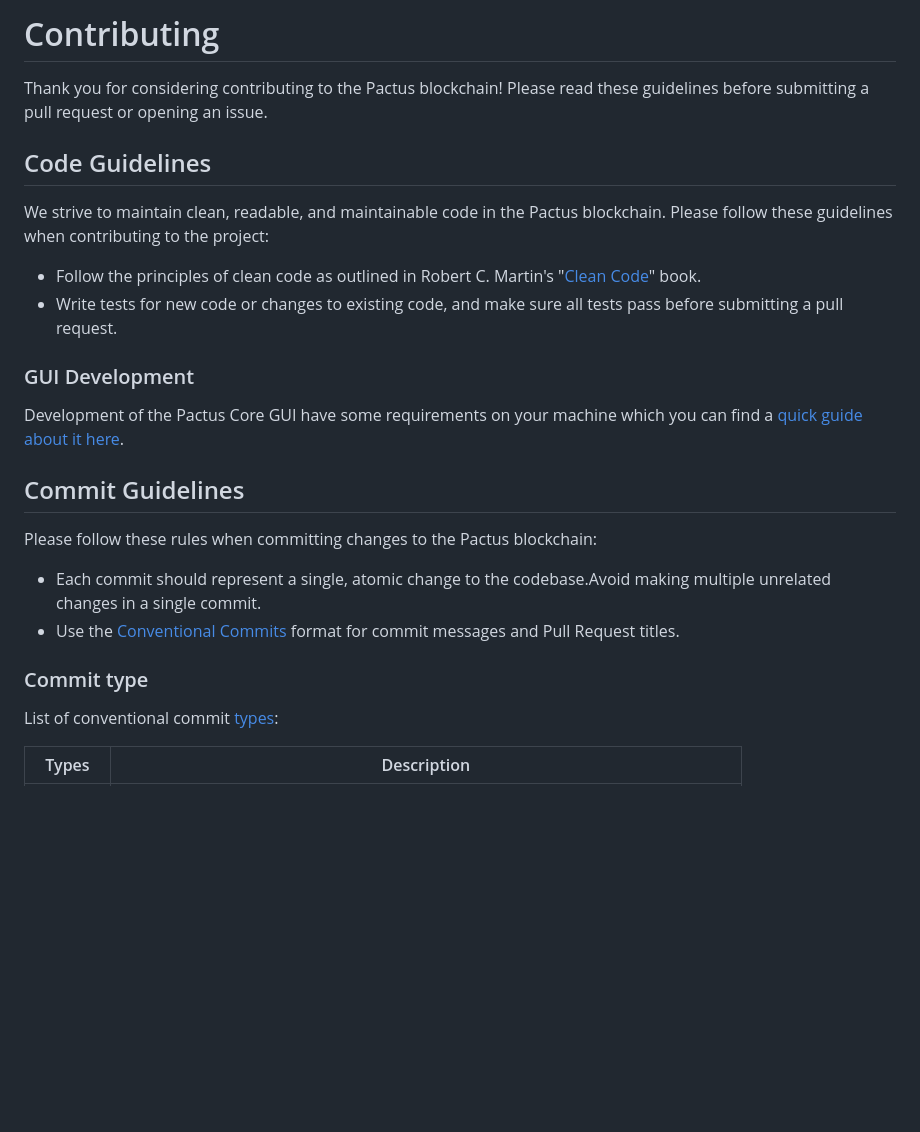
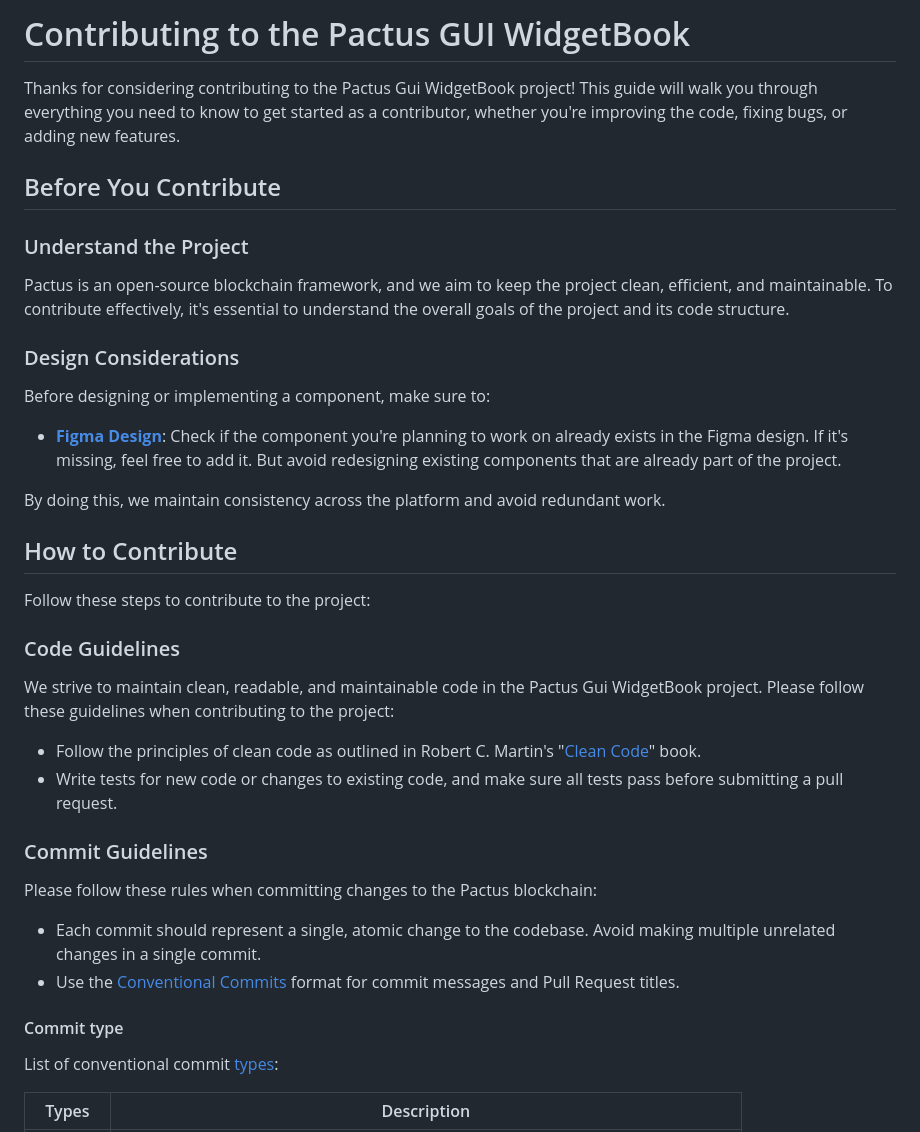
Before and after one commit to pactus-project/pactus-gui-widgetbook, a Markdown page: CONTRIBUTING.md, the part around one of its changes. Rendered like a GitHub page; blank space fills up the shorter version.

```diff
--- a/CONTRIBUTING.md
+++ b/CONTRIBUTING.md
@@ -1,28 +1,40 @@
-# Contributing
+# Contributing to the Pactus GUI WidgetBook
 
-Thank you for considering contributing to the Pactus blockchain!
-Please read these guidelines before submitting a pull request or opening an issue.
+Thanks for considering contributing to the Pactus Gui WidgetBook project! This guide will walk you through everything you need to know to get started as a contributor, whether you're improving the code, fixing bugs, or adding new features.
 
-## Code Guidelines
+## Before You Contribute
 
-We strive to maintain clean, readable, and maintainable code in the Pactus blockchain.
-Please follow these guidelines when contributing to the project:
+### Understand the Project
+
+Pactus is an open-source blockchain framework, and we aim to keep the project clean, efficient, and maintainable. To contribute effectively, it's essential to understand the overall goals of the project and its code structure.
+
+### Design Considerations
+
+Before designing or implementing a component, make sure to:
+
+- **[Figma Design](https://www.figma.com/design/nLgS0tGriGvy70CHDvEjqw/Pactus-Applications-(Community)?node-id=12-1109)**: Check if the component you're planning to work on already exists in the Figma design. If it's missing, feel free to add it. But avoid redesigning existing components that are already part of the project.
+
+By doing this, we maintain consistency across the platform and avoid redundant work.
+
+## How to Contribute
+
+Follow these steps to contribute to the project:
+
+### Code Guidelines
+
+We strive to maintain clean, readable, and maintainable code in the Pactus Gui WidgetBook project. Please follow these guidelines when contributing to the project:
 
 - Follow the principles of clean code as outlined in Robert C. Martin's "[Clean Code](https://www.amazon.com/Clean-Code-Handbook-Software-Craftsmanship/dp/0132350882)" book.
 - Write tests for new code or changes to existing code, and make sure all tests pass before submitting a pull request.
 
-### GUI Development
-
-Development of the Pactus Core GUI have some requirements on your machine which you can find a [quick guide about it here](./docs/gtk-gui-development.md).
-
-## Commit Guidelines
+### Commit Guidelines
 
 Please follow these rules when committing changes to the Pactus blockchain:
 
-- Each commit should represent a single, atomic change to the codebase.Avoid making multiple unrelated changes in a single commit.
+- Each commit should represent a single, atomic change to the codebase. Avoid making multiple unrelated changes in a single commit.
 - Use the [Conventional Commits](https://www.conventionalcommits.org/en/v1.0.0/) format for commit messages and Pull Request titles.
 
-### Commit type
+#### Commit type
 
 List of conventional commit [types](https://github.com/commitizen/conventional-commit-types/blob/master/index.json):
 
```
Also changed, not shown: other parts of CONTRIBUTING.md (+42 -17 lines).
